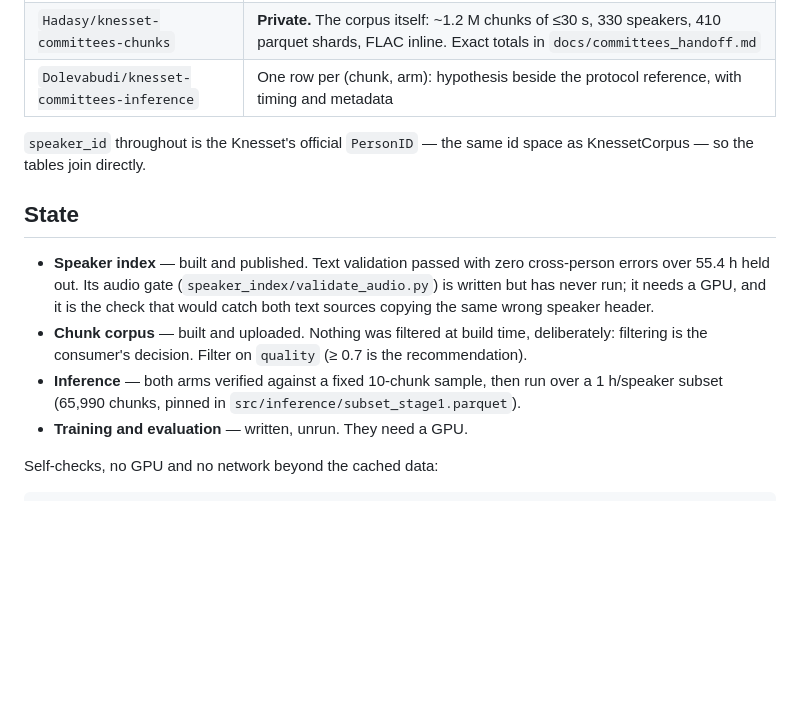
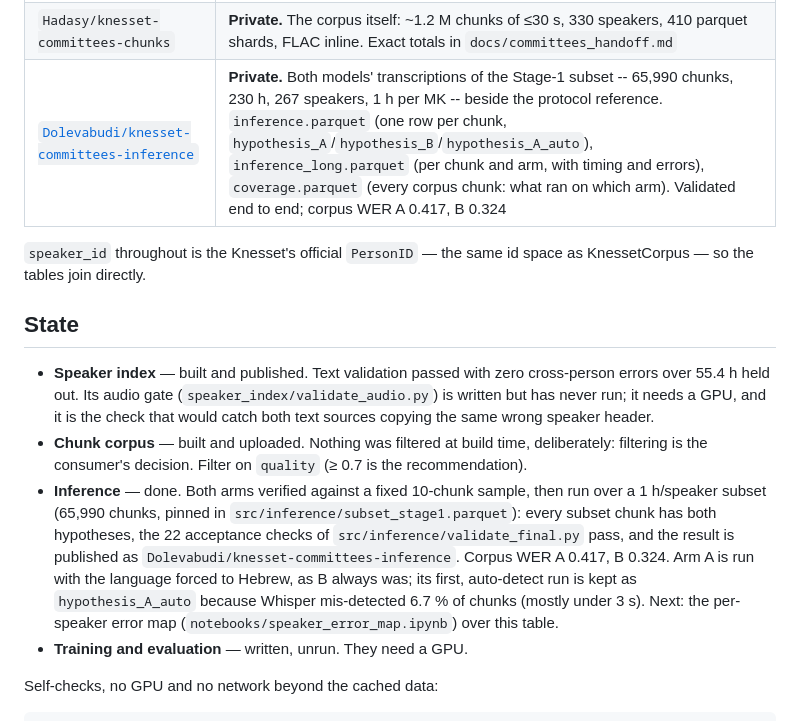
Before and after one commit to hadasy-tau/deep-learning-project, a Markdown page: README.md, the part around the change. GitHub-like rendering; blank space fills up the shorter version.

Commit message:
Align README and the design overview with the finished inference
README § State: inference is done, validated and published, with the WER
and the language-forcing decision; design.md's stage-3 paragraph carries
the measured result.  src/inference/README.md (previous commit) lists
every file that did the subset run and shows the run as it was done.

Co-Authored-By: Claude Fable 5.1 <noreply@anthropic.com>

```diff
--- a/README.md
+++ b/README.md
@@ -79,7 +79,7 @@ Gated means an accepted licence on the dataset page and an `HF_TOKEN` in the env
 |---|---|
 | [`Dolevabudi/knesset-committees-speakers`](https://huggingface.co/datasets/Dolevabudi/knesset-committees-speakers) | An **index, not audio**: 5,158,763 rows naming a `(session, start, end)` span, each carrying a verified Knesset `PersonID` and its demographics. 3,345 h of identified MK speech, 268 speakers, Knessets 20–25 |
 | `Hadasy/knesset-committees-chunks` | **Private.** The corpus itself: ~1.2 M chunks of ≤30 s, 330 speakers, 410 parquet shards, FLAC inline. Exact totals in `docs/committees_handoff.md` |
-| `Dolevabudi/knesset-committees-inference` | One row per (chunk, arm): hypothesis beside the protocol reference, with timing and metadata |
+| [`Dolevabudi/knesset-committees-inference`](https://huggingface.co/datasets/Dolevabudi/knesset-committees-inference) | **Private.** Both models' transcriptions of the Stage-1 subset -- 65,990 chunks, 230 h, 267 speakers, 1 h per MK -- beside the protocol reference. `inference.parquet` (one row per chunk, `hypothesis_A`/`hypothesis_B`/`hypothesis_A_auto`), `inference_long.parquet` (per chunk and arm, with timing and errors), `coverage.parquet` (every corpus chunk: what ran on which arm). Validated end to end; corpus WER A 0.417, B 0.324 |
 
 `speaker_id` throughout is the Knesset's official `PersonID` — the same id space as
 KnessetCorpus — so the tables join directly.
@@ -92,8 +92,14 @@ KnessetCorpus — so the tables join directly.
   copying the same wrong speaker header.
 - **Chunk corpus** — built and uploaded. Nothing was filtered at build time, deliberately:
   filtering is the consumer's decision. Filter on `quality` (≥ 0.7 is the recommendation).
-- **Inference** — both arms verified against a fixed 10-chunk sample, then run over a
-  1 h/speaker subset (65,990 chunks, pinned in `src/inference/subset_stage1.parquet`).
+- **Inference** — done. Both arms verified against a fixed 10-chunk sample, then run over a
+  1 h/speaker subset (65,990 chunks, pinned in `src/inference/subset_stage1.parquet`):
+  every subset chunk has both hypotheses, the 22 acceptance checks of
+  `src/inference/validate_final.py` pass, and the result is published as
+  `Dolevabudi/knesset-committees-inference`. Corpus WER A 0.417, B 0.324. Arm A is run with
+  the language forced to Hebrew, as B always was; its first, auto-detect run is kept as
+  `hypothesis_A_auto` because Whisper mis-detected 6.7 % of chunks (mostly under 3 s).
+  Next: the per-speaker error map (`notebooks/speaker_error_map.ipynb`) over this table.
 - **Training and evaluation** — written, unrun. They need a GPU.
 
 Self-checks, no GPU and no network beyond the cached data:
```
Also changed, not shown: docs/design.md (+4 -0 lines).
